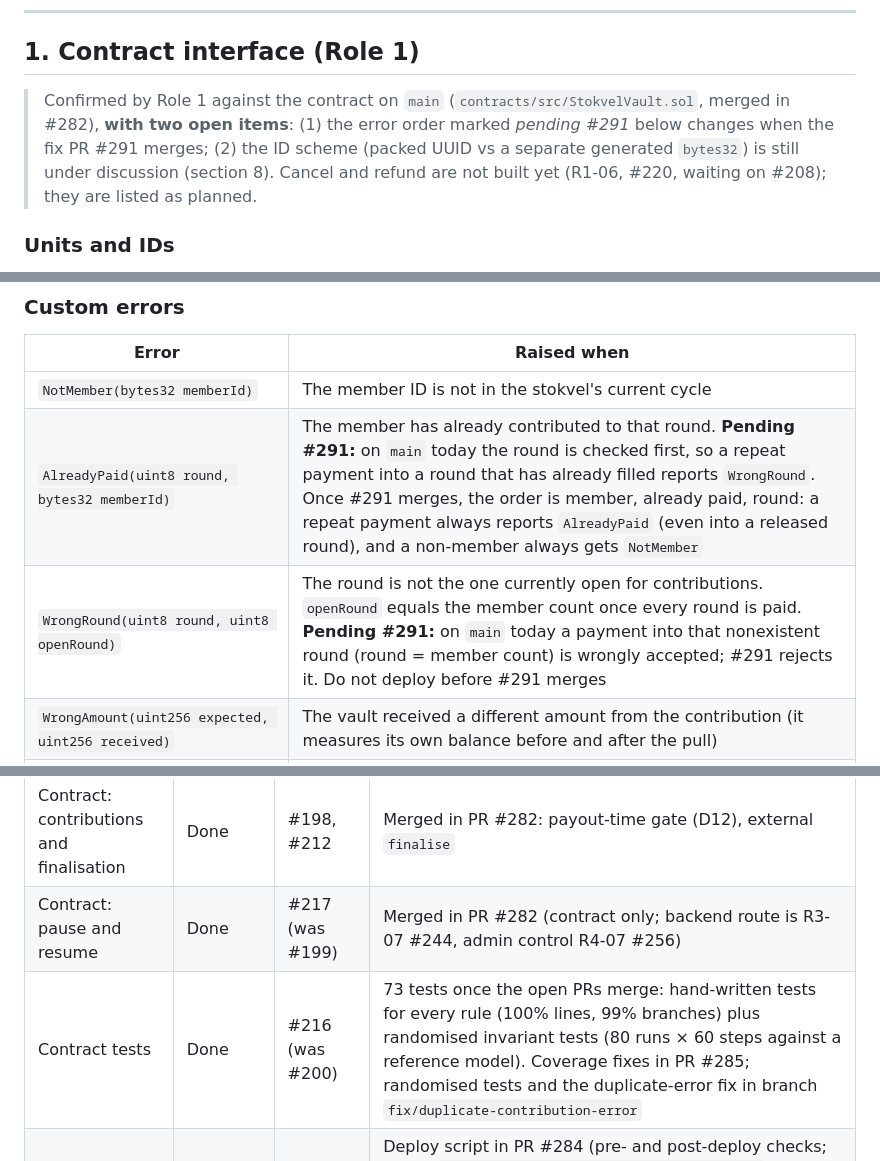
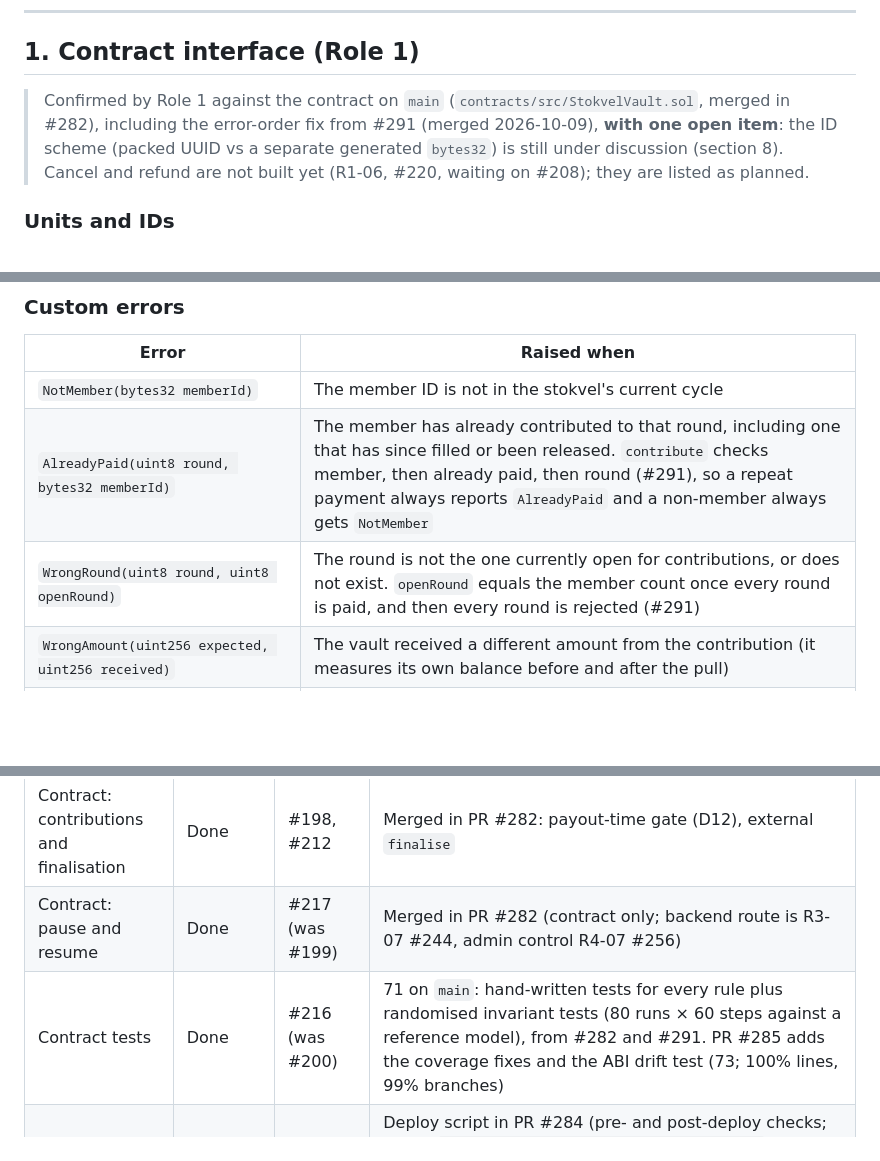
Before and after one commit to Katlego-Sekoele/RemitX, a Markdown page: docs/stokvel_integration.md, 3 parts joined by grey strips. Rendered like a GitHub page; blank space fills up the shorter version.

Commit message:
docs: #291 merged, error order in §1 is now main's behaviour

```diff
--- a/docs/stokvel_integration.md
+++ b/docs/stokvel_integration.md
@@ -96,7 +97,7 @@ The final demo must still show everything the brief requires: three synthetic me
 
 ## 1. Contract interface (Role 1)
 
-> Confirmed by Role 1 against the contract on `main` (`contracts/src/StokvelVault.sol`, merged in #282), **with two open items**: (1) the error order marked *pending #291* below changes when the fix PR #291 merges; (2) the ID scheme (packed UUID vs a separate generated `bytes32`) is still under discussion (section 8). Cancel and refund are not built yet (R1-06, #220, waiting on #208); they are listed as planned.
+> Confirmed by Role 1 against the contract on `main` (`contracts/src/StokvelVault.sol`, merged in #282), including the error-order fix from #291 (merged 2026-10-09), **with one open item**: the ID scheme (packed UUID vs a separate generated `bytes32`) is still under discussion (section 8). Cancel and refund are not built yet (R1-06, #220, waiting on #208); they are listed as planned.
 
 ### Units and IDs
 
@@ -158,8 +159,8 @@ Uses OpenZeppelin `AccessControl`, `Pausable`, `ReentrancyGuard` and `SafeERC20`
 | Error | Raised when |
 |---|---|
 | `NotMember(bytes32 memberId)` | The member ID is not in the stokvel's current cycle |
-| `AlreadyPaid(uint8 round, bytes32 memberId)` | The member has already contributed to that round. **Pending #291:** on `main` today the round is checked first, so a repeat payment into a round that has already filled reports `WrongRound`. Once #291 merges, the order is member, already paid, round: a repeat payment always reports `AlreadyPaid` (even into a released round), and a non-member always gets `NotMember` |
-| `WrongRound(uint8 round, uint8 openRound)` | The round is not the one currently open for contributions. `openRound` equals the member count once every round is paid. **Pending #291:** on `main` today a payment into that nonexistent round (round = member count) is wrongly accepted; #291 rejects it. Do not deploy before #291 merges |
+| `AlreadyPaid(uint8 round, bytes32 memberId)` | The member has already contributed to that round, including one that has since filled or been released. `contribute` checks member, then already paid, then round (#291), so a repeat payment always reports `AlreadyPaid` and a non-member always gets `NotMember` |
+| `WrongRound(uint8 round, uint8 openRound)` | The round is not the one currently open for contributions, or does not exist. `openRound` equals the member count once every round is paid, and then every round is rejected (#291) |
 | `WrongAmount(uint256 expected, uint256 received)` | The vault received a different amount from the contribution (it measures its own balance before and after the pull) |
 | `NotYetFinalisable(uint8 round)` | Release conditions are not met: not the next round to release, not all members paid the next round, the last round is not fully paid, or the round's payout time has not passed |
 | `AlreadyFinalised(uint8 round)` | The round was already released |
@@ -464,7 +465,7 @@ Milestones (Katlego-Sekoele/RemitX): *EVM wallet setup and switch over*, *Bank A
 | Contract: stokvels and cycles, interface (DEC-1) | Done | #197, #212, #215 | Merged in PR #282 (2026-10-08); #279–#281 closed as superseded. Matches section 1 and D12 |
 | Contract: contributions and finalisation | Done | #198, #212 | Merged in PR #282: payout-time gate (D12), external `finalise` |
 | Contract: pause and resume | Done | #217 (was #199) | Merged in PR #282 (contract only; backend route is R3-07 #244, admin control R4-07 #256) |
-| Contract tests | Done | #216 (was #200) | 73 tests once the open PRs merge: hand-written tests for every rule (100% lines, 99% branches) plus randomised invariant tests (80 runs × 60 steps against a reference model). Coverage fixes in PR #285; randomised tests and the duplicate-error fix in branch `fix/duplicate-contribution-error` |
+| Contract tests | Done | #216 (was #200) | 71 on `main`: hand-written tests for every rule plus randomised invariant tests (80 runs × 60 steps against a reference model), from #282 and #291. PR #285 adds the coverage fixes and the ABI drift test (73; 100% lines, 99% branches) |
 | Contract testnet deployment | In progress | #218 | Deploy script in PR #284 (pre- and post-deploy checks; writes `contracts/deployments/xrplEvmTestnet.json`). Deployer funded 2026-10-09; deploy, explorer verification and the address in section 2 next. A `contribute` from the Treasury Wallet (Role 2 holds the key) closes it. Brief deadline: Fri 9 Oct |
 | Contract README, ABI export, ADR | In review | #219 | PR #285: `contracts/README.md`, `contracts/abi/StokvelVault.json` (the ABI the backend loads), `docs/adr/0002-one-contract-many-stokvels.md` |
 | Contract member cap (DEC-3) | Contract side done | #213 | `maxMembers` = 3 at deployment. Backend `MAX_STOKVEL_MEMBERS` and ticket wording remain |
```
Also changed, not shown: other parts of docs/stokvel_integration.md (+2 -1 lines).
